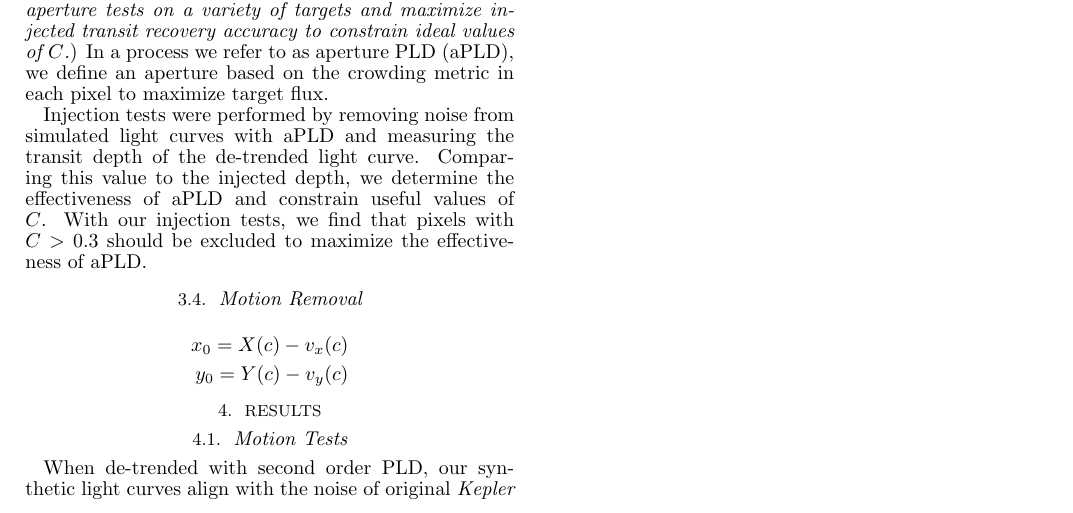
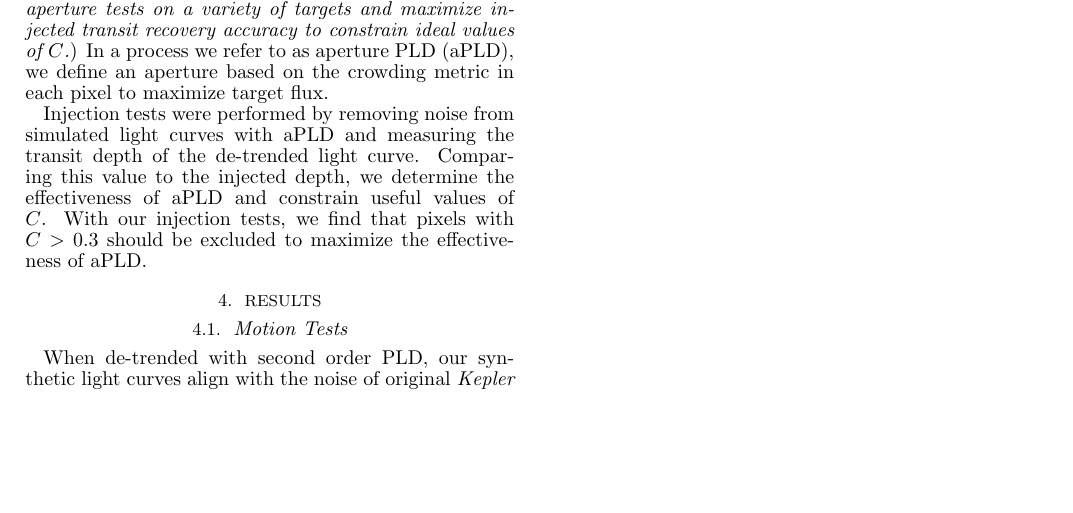
Before and after one commit to nksaunders/paper, a LaTeX document (skope.tex): part of page 4 of 5, cut so that both start at the same text, the shorter picture padded with empty space. Compiled offline with pdfLaTeX.

Commit message:
remove motion section

```diff
--- a/skope.tex
+++ b/skope.tex
@@ -202,15 +202,6 @@ The simplest solution to the issue of crowded apertures is to only consider pixe
 
 Injection tests were performed by removing noise from simulated light curves with aPLD and measuring the transit depth of the de-trended light curve. Comparing this value to the injected depth, we determine the effectiveness of aPLD and constrain useful values of $C$. With our injection tests, we find that pixels with $C>0.3$ should be excluded to maximize the effectiveness of aPLD.
 
-\subsection{Motion Removal}
-
-\[
-\begin{aligned}
-x_0 = X(c) - v_x(c) \\
-y_0 = Y(c) - v_y(c) \\
-\end{aligned}
-\]
-
 \section{Results}
 
 \subsection{Motion Tests}
```
